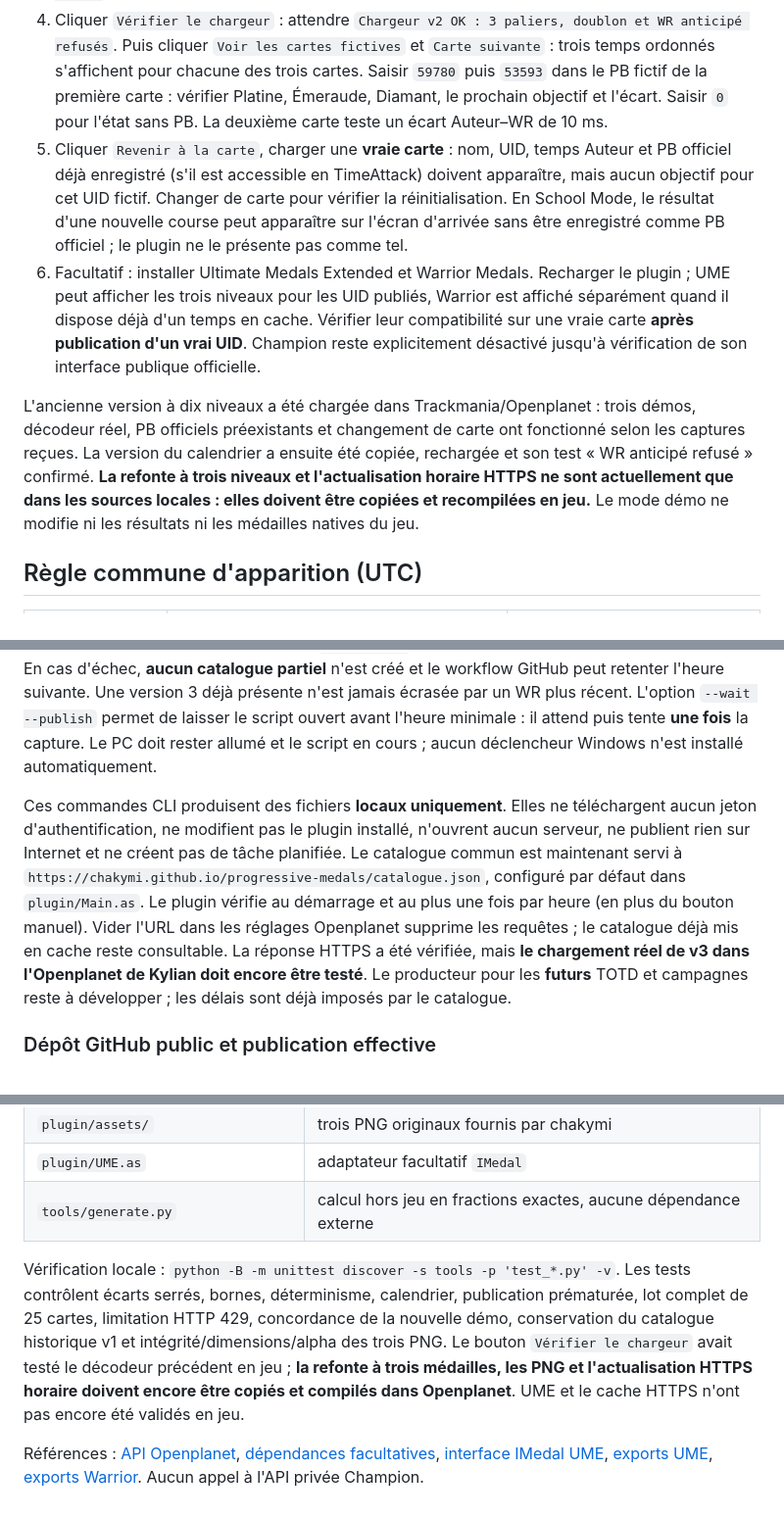
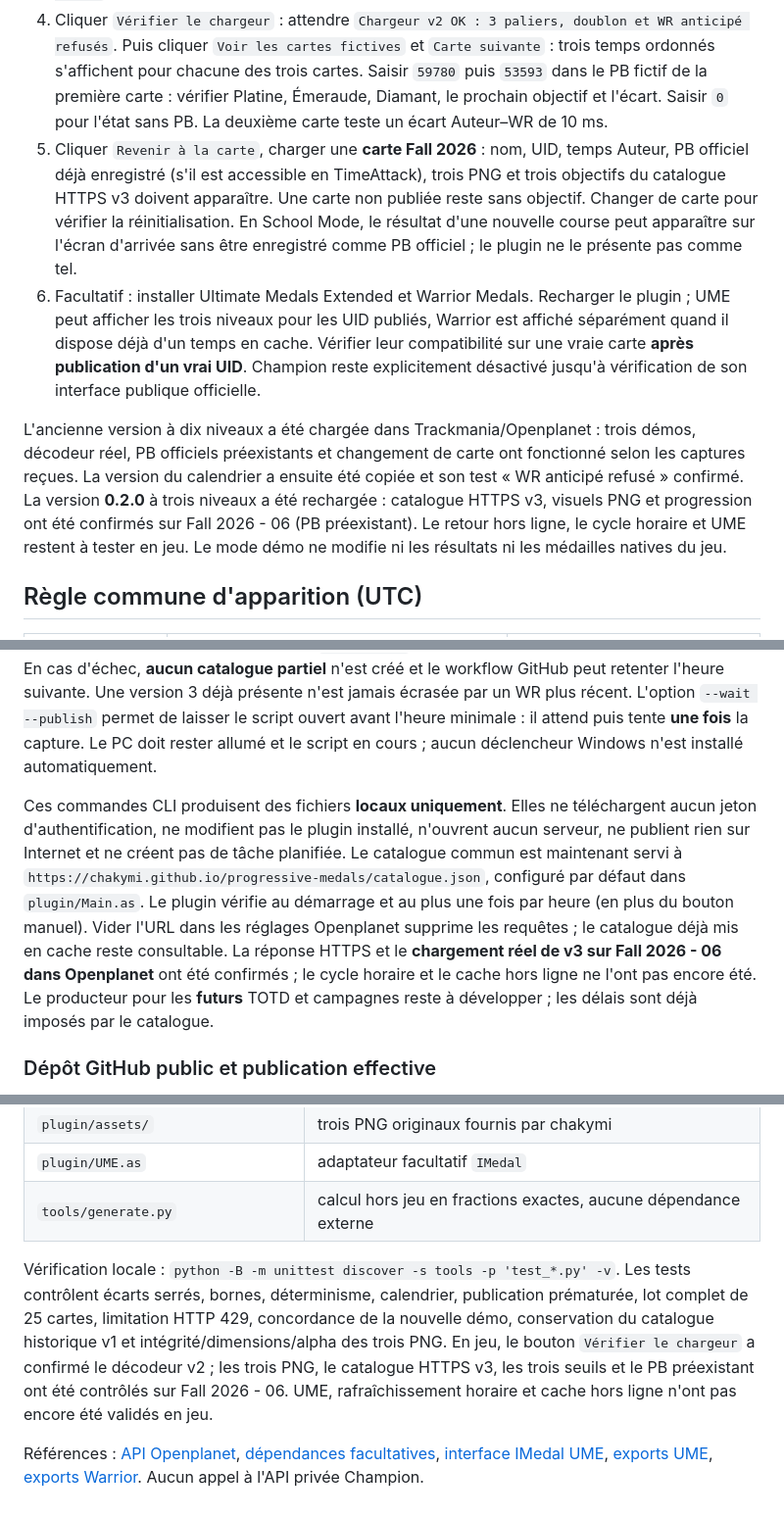
Before and after one commit to chakymi/progressive-medals, a Markdown page: README.md, 3 parts joined by grey strips. Shown at 98% size. Rendered like a GitHub page.

Commit message:
Document verified Fall 2026 in-game medals

```diff
--- a/README.md
+++ b/README.md
@@ -8,10 +8,10 @@ Plugin natif AngelScript dans [`plugin/`](plugin/), indépendant de tout serveur
 2. Dans F3, ouvrir le dossier utilisateur Openplanet, puis `Plugins` (habituellement `%USERPROFILE%\OpenplanetNext\Plugins`). Copier **uniquement le dossier `plugin`** de ce projet sous le nom `ProgressiveMedals` : on doit obtenir `Plugins\ProgressiveMedals\info.toml`, `Main.as`, `Catalog.as`, `Medals.as`, `Window.as`, `UME.as`, `catalog\catalog-v2.json` et les trois PNG de `assets/`. Ne pas copier `tools/`. Le fichier `catalog-v1.json` est conservé pour les tests historiques, mais n'est plus chargé par la nouvelle version.
 3. Ouvrir `F3 → Developer`, charger `Progressive Medals` ; ouvrir sa fenêtre par le menu `Progressive Medals`. Lire les éventuelles erreurs de compilation dans la console/journal Openplanet.
 4. Cliquer `Vérifier le chargeur` : attendre `Chargeur v2 OK : 3 paliers, doublon et WR anticipé refusés`. Puis cliquer `Voir les cartes fictives` et `Carte suivante` : trois temps ordonnés s'affichent pour chacune des trois cartes. Saisir `59780` puis `53593` dans le PB fictif de la première carte : vérifier Platine, Émeraude, Diamant, le prochain objectif et l'écart. Saisir `0` pour l'état sans PB. La deuxième carte teste un écart Auteur–WR de 10 ms.
-5. Cliquer `Revenir à la carte`, charger une **vraie carte** : nom, UID, temps Auteur et PB officiel déjà enregistré (s'il est accessible en TimeAttack) doivent apparaître, mais aucun objectif pour cet UID fictif. Changer de carte pour vérifier la réinitialisation. En School Mode, le résultat d'une nouvelle course peut apparaître sur l'écran d'arrivée sans être enregistré comme PB officiel ; le plugin ne le présente pas comme tel.
+5. Cliquer `Revenir à la carte`, charger une **carte Fall 2026** : nom, UID, temps Auteur, PB officiel déjà enregistré (s'il est accessible en TimeAttack), trois PNG et trois objectifs du catalogue HTTPS v3 doivent apparaître. Une carte non publiée reste sans objectif. Changer de carte pour vérifier la réinitialisation. En School Mode, le résultat d'une nouvelle course peut apparaître sur l'écran d'arrivée sans être enregistré comme PB officiel ; le plugin ne le présente pas comme tel.
 6. Facultatif : installer Ultimate Medals Extended et Warrior Medals. Recharger le plugin ; UME peut afficher les trois niveaux pour les UID publiés, Warrior est affiché séparément quand il dispose déjà d'un temps en cache. Vérifier leur compatibilité sur une vraie carte **après publication d'un vrai UID**. Champion reste explicitement désactivé jusqu'à vérification de son interface publique officielle.
 
-L'ancienne version à dix niveaux a été chargée dans Trackmania/Openplanet : trois démos, décodeur réel, PB officiels préexistants et changement de carte ont fonctionné selon les captures reçues. La version du calendrier a ensuite été copiée, rechargée et son test « WR anticipé refusé » confirmé. **La refonte à trois niveaux et l'actualisation horaire HTTPS ne sont actuellement que dans les sources locales : elles doivent être copiées et recompilées en jeu.** Le mode démo ne modifie ni les résultats ni les médailles natives du jeu.
+L'ancienne version à dix niveaux a été chargée dans Trackmania/Openplanet : trois démos, décodeur réel, PB officiels préexistants et changement de carte ont fonctionné selon les captures reçues. La version du calendrier a ensuite été copiée et son test « WR anticipé refusé » confirmé. La version **0.2.0** à trois niveaux a été rechargée : catalogue HTTPS v3, visuels PNG et progression ont été confirmés sur Fall 2026 - 06 (PB préexistant). Le retour hors ligne, le cycle horaire et UME restent à tester en jeu. Le mode démo ne modifie ni les résultats ni les médailles natives du jeu.
 
 ## Règle commune d'apparition (UTC)
 
@@ -31,7 +31,7 @@ Pour Fall 2026 (exception `launchCampaign`), l'auteur a fixé le **T0 commun au
 
 À partir de **22:03:09 UTC seulement**, `python -B tools/publish_fall_2026.py --publish` interroge les 25 classements publics Trackmania.io une seule fois, horodate chaque relevé, refuse les cartes manquantes, un auteur modifié, un WR non classé premier ou un écart inférieur à **3 ms** ; puis génère `catalogue-fall-2026-v3.json` (25 cartes et 3 démos, trois objectifs chacune) et `catalogue-fall-2026-v3.evidence.json` (UID, WR, date et URL de source). Entre deux lectures publiques, il attend 2,5 s ; sur HTTP 429, il respecte `Retry-After` avec au plus deux nouveaux essais bornés. En cas d'échec, **aucun catalogue partiel** n'est créé et le workflow GitHub peut retenter l'heure suivante. Une version 3 déjà présente n'est jamais écrasée par un WR plus récent. L'option `--wait --publish` permet de laisser le script ouvert avant l'heure minimale : il attend puis tente **une fois** la capture. Le PC doit rester allumé et le script en cours ; aucun déclencheur Windows n'est installé automatiquement.
 
-Ces commandes CLI produisent des fichiers **locaux uniquement**. Elles ne téléchargent aucun jeton d'authentification, ne modifient pas le plugin installé, n'ouvrent aucun serveur, ne publient rien sur Internet et ne créent pas de tâche planifiée. Le catalogue commun est maintenant servi à `https://chakymi.github.io/progressive-medals/catalogue.json`, configuré par défaut dans `plugin/Main.as`. Le plugin vérifie au démarrage et au plus une fois par heure (en plus du bouton manuel). Vider l'URL dans les réglages Openplanet supprime les requêtes ; le catalogue déjà mis en cache reste consultable. La réponse HTTPS a été vérifiée, mais **le chargement réel de v3 dans l'Openplanet de Kylian doit encore être testé**. Le producteur pour les **futurs** TOTD et campagnes reste à développer ; les délais sont déjà imposés par le catalogue.
+Ces commandes CLI produisent des fichiers **locaux uniquement**. Elles ne téléchargent aucun jeton d'authentification, ne modifient pas le plugin installé, n'ouvrent aucun serveur, ne publient rien sur Internet et ne créent pas de tâche planifiée. Le catalogue commun est maintenant servi à `https://chakymi.github.io/progressive-medals/catalogue.json`, configuré par défaut dans `plugin/Main.as`. Le plugin vérifie au démarrage et au plus une fois par heure (en plus du bouton manuel). Vider l'URL dans les réglages Openplanet supprime les requêtes ; le catalogue déjà mis en cache reste consultable. La réponse HTTPS et le **chargement réel de v3 sur Fall 2026 - 06 dans Openplanet** ont été confirmés ; le cycle horaire et le cache hors ligne ne l'ont pas encore été. Le producteur pour les **futurs** TOTD et campagnes reste à développer ; les délais sont déjà imposés par le catalogue.
 
 ### Dépôt GitHub public et publication effective
 
@@ -78,6 +78,6 @@ Les horodatages sont des **secondes Unix UTC**, pas des millisecondes. Pour une
 | `plugin/UME.as` | adaptateur facultatif `IMedal` |
 | `tools/generate.py` | calcul hors jeu en fractions exactes, aucune dépendance externe |
 
-Vérification locale : `python -B -m unittest discover -s tools -p 'test_*.py' -v`. Les tests contrôlent écarts serrés, bornes, déterminisme, calendrier, publication prématurée, lot complet de 25 cartes, limitation HTTP 429, concordance de la nouvelle démo, conservation du catalogue historique v1 et intégrité/dimensions/alpha des trois PNG. Le bouton `Vérifier le chargeur` avait testé le décodeur précédent en jeu ; **la refonte à trois médailles, les PNG et l'actualisation HTTPS horaire doivent encore être copiés et compilés dans Openplanet**. UME et le cache HTTPS n'ont pas encore été validés en jeu.
+Vérification locale : `python -B -m unittest discover -s tools -p 'test_*.py' -v`. Les tests contrôlent écarts serrés, bornes, déterminisme, calendrier, publication prématurée, lot complet de 25 cartes, limitation HTTP 429, concordance de la nouvelle démo, conservation du catalogue historique v1 et intégrité/dimensions/alpha des trois PNG. En jeu, le bouton `Vérifier le chargeur` a confirmé le décodeur v2 ; les trois PNG, le catalogue HTTPS v3, les trois seuils et le PB préexistant ont été contrôlés sur Fall 2026 - 06. UME, rafraîchissement horaire et cache hors ligne n'ont pas encore été validés en jeu.
 
 Références : [API Openplanet](https://openplanet.dev/docs/api), [dépendances facultatives](https://openplanet.dev/docs/tutorials/plugin-dependencies), [interface IMedal UME](https://github.com/ArEyeses79/tm-ultimate-medals-extended/blob/HEAD/Medals/IMedal.as), [exports UME](https://github.com/ArEyeses79/tm-ultimate-medals-extended/blob/HEAD/Exports.as), [exports Warrior](https://github.com/ezio416/tm-warrior-medals/blob/HEAD/src/Export.as). Aucun appel à l'API privée Champion.
```
